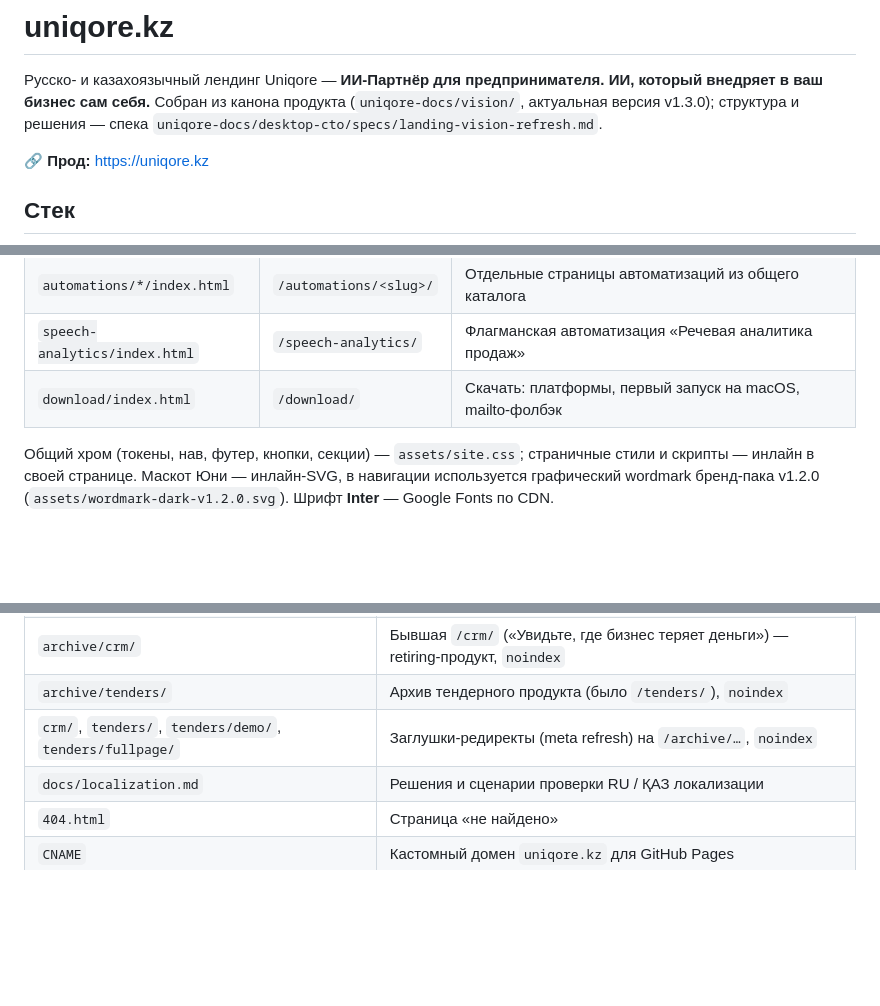
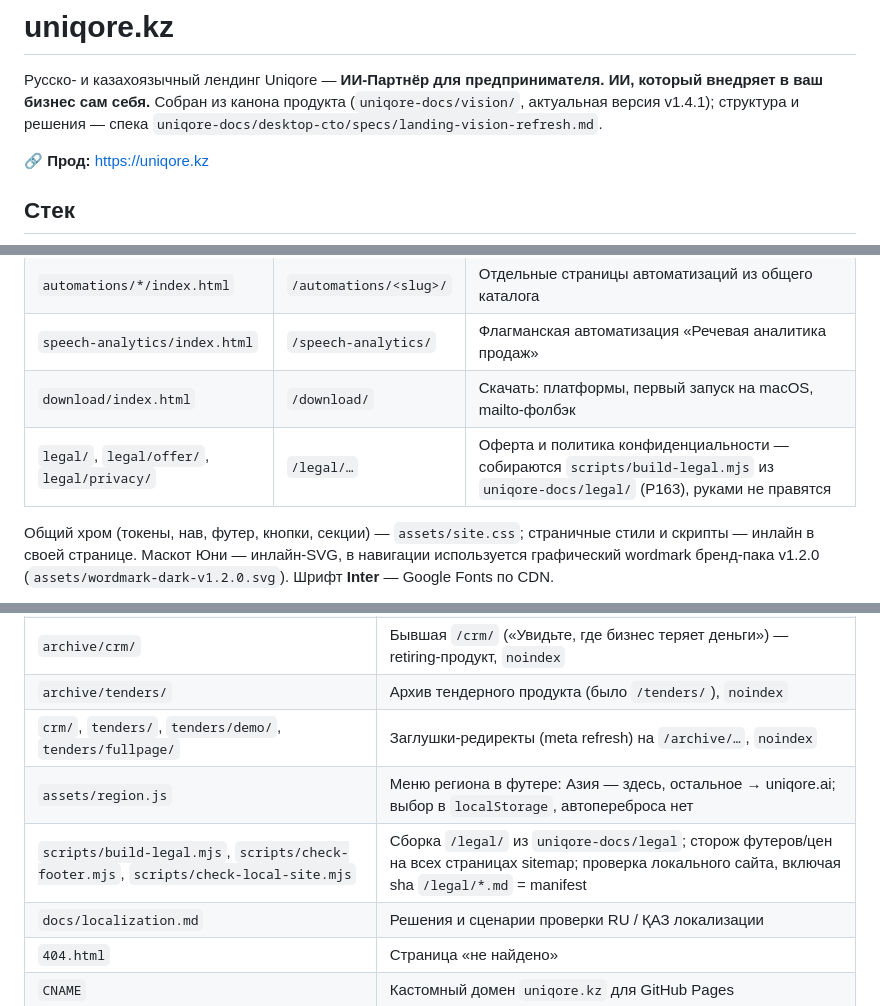
Before and after one commit to uniqore-ai/uniqore.kz, a Markdown page: README.md, 3 parts joined by grey strips. Drawn GitHub-style; blank space fills up the shorter version.

Commit message:
docs: README — /legal/, region.js, скрипты сборки и сторожа, vision v1.4.1 (P163) (#23)
Co-authored-by: Claude Fable 5.1 <noreply@anthropic.com>

```diff
--- a/README.md
+++ b/README.md
@@ -2,7 +2,7 @@
 
 Русско- и казахоязычный лендинг Uniqore — **ИИ-Партнёр для предпринимателя. ИИ, который
 внедряет в ваш бизнес сам себя.** Собран из канона продукта
-(`uniqore-docs/vision/`, актуальная версия v1.3.0); структура и решения —
+(`uniqore-docs/vision/`, актуальная версия v1.4.1); структура и решения —
 спека `uniqore-docs/desktop-cto/specs/landing-vision-refresh.md`.
 
 🔗 **Прод:** https://uniqore.kz
@@ -19,6 +19,7 @@
 | `automations/*/index.html` | `/automations/<slug>/` | Отдельные страницы автоматизаций из общего каталога |
 | `speech-analytics/index.html` | `/speech-analytics/` | Флагманская автоматизация «Речевая аналитика продаж» |
 | `download/index.html` | `/download/` | Скачать: платформы, первый запуск на macOS, mailto-фолбэк |
+| `legal/`, `legal/offer/`, `legal/privacy/` | `/legal/…` | Оферта и политика конфиденциальности — собираются `scripts/build-legal.mjs` из `uniqore-docs/legal/` (P163), руками не правятся |
 
 Общий хром (токены, нав, футер, кнопки, секции) — `assets/site.css`; страничные
 стили и скрипты — инлайн в своей странице. Маскот Юни — инлайн-SVG, в навигации
@@ -51,6 +52,8 @@ cto-server (`https://api.uniqore.ai/download/darwin` и `…/download/windows`,
 | `archive/crm/` | Бывшая `/crm/` («Увидьте, где бизнес теряет деньги») — retiring-продукт, `noindex` |
 | `archive/tenders/` | Архив тендерного продукта (было `/tenders/`), `noindex` |
 | `crm/`, `tenders/`, `tenders/demo/`, `tenders/fullpage/` | Заглушки-редиректы (meta refresh) на `/archive/…`, `noindex` |
+| `assets/region.js` | Меню региона в футере: Азия — здесь, остальное → uniqore.ai; выбор в `localStorage`, автопереброса нет |
+| `scripts/build-legal.mjs`, `scripts/check-footer.mjs`, `scripts/check-local-site.mjs` | Сборка `/legal/` из `uniqore-docs/legal`; сторож футеров/цен на всех страницах sitemap; проверка локального сайта, включая sha `/legal/*.md` = manifest |
 | `docs/localization.md` | Решения и сценарии проверки RU / ҚАЗ локализации |
 | `404.html` | Страница «не найдено» |
 | `CNAME` | Кастомный домен `uniqore.kz` для GitHub Pages |
```
